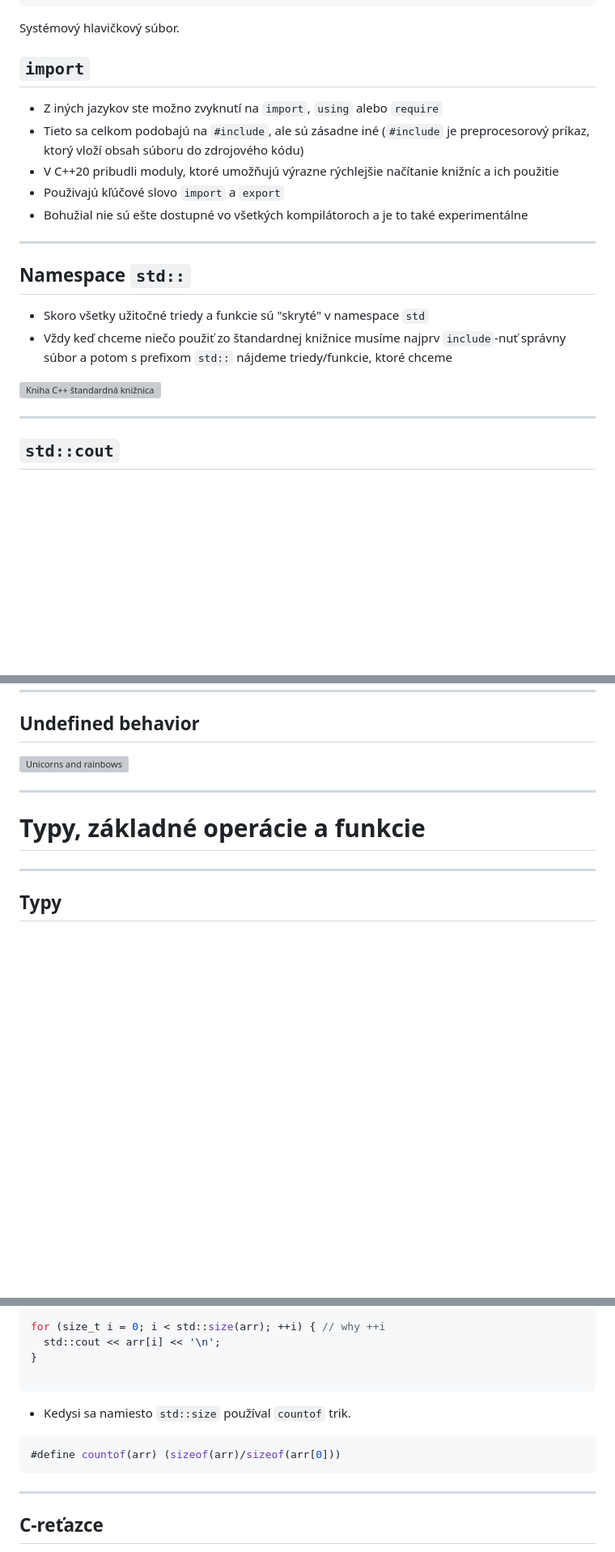
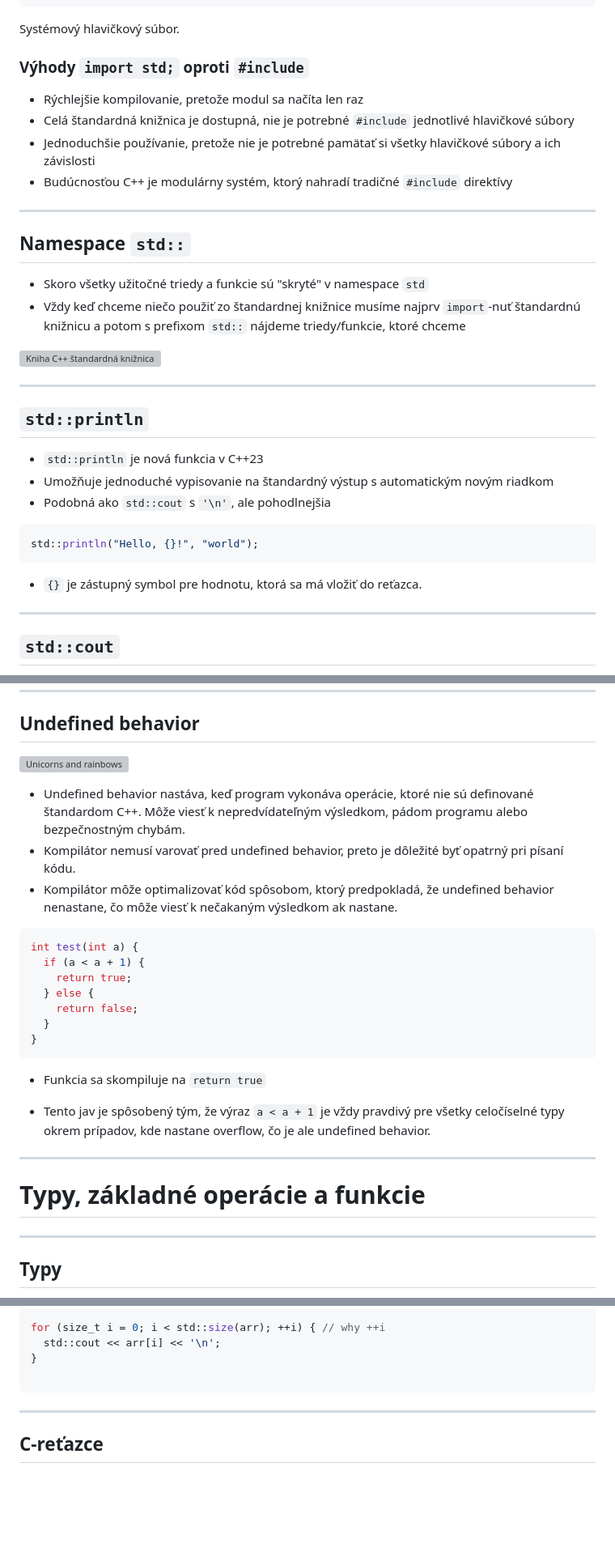
Before and after one commit to cppseminar/apc-lectures, a Markdown page: public/lectures/2_basics.md, 3 parts joined by grey strips. Shown at 81% size. Rendered like a GitHub page; blank space fills up the shorter version; grey boxes are pictures that could not be loaded.

Commit message:
first upldate of seconf lectu

````diff
--- a/public/lectures/2_basics.md
+++ b/public/lectures/2_basics.md
@@ -98,22 +111,35 @@ Systémový hlavičkový súbor.
 </div>
 
 
-## `import`
-
-* Z iných jazykov ste možno zvyknutí na `import`, `using` alebo `require`
-* Tieto sa celkom podobajú na `#include`, ale sú zásadne iné (`#include` je preprocesorový príkaz, ktorý vloží obsah súboru do zdrojového kódu)
-* V C++20 pribudli moduly, ktoré umožňujú výrazne rýchlejšie načítanie knižníc a ich použitie
-* Použivajú kľúčové slovo `import` a `export`
-* Bohužial nie sú ešte dostupné vo všetkých kompilátoroch a je to také experimentálne
+### Výhody `import std;` oproti `#include`
+
+* Rýchlejšie kompilovanie, pretože modul sa načíta len raz
+* Celá štandardná knižnica je dostupná, nie je potrebné `#include` jednotlivé hlavičkové súbory
+* Jednoduchšie používanie, pretože nie je potrebné pamätať si všetky hlavičkové súbory a ich závislosti
+* Budúcnosťou C++ je modulárny systém, ktorý nahradí tradičné `#include` direktívy
 
 ---
 
 ## Namespace `std::`
 
 * Skoro všetky užitočné triedy a funkcie sú "skryté" v namespace `std`
-* Vždy keď chceme niečo použiť zo štandardnej knižnice musíme najprv `include`-nuť správny súbor a potom s prefixom `std::` nájdeme triedy/funkcie, ktoré chceme
+* Vždy keď chceme niečo použiť zo štandardnej knižnice musíme najprv `import`-nuť štandardnú knižnicu a potom s prefixom `std::` nájdeme triedy/funkcie, ktoré chceme
 
 ![Kniha C++ štandardná knižnica](./lectures/2_basics/c++-standard-lib.png)
+
+---
+
+## `std::println`
+
+* `std::println` je nová funkcia v C++23
+* Umožňuje jednoduché vypisovanie na štandardný výstup s automatickým novým riadkom
+* Podobná ako `std::cout` s `'\n'`, ale pohodlnejšia
+
+```cpp
+std::println("Hello, {}!", "world");
+```
+
+* `{}` je zástupný symbol pre hodnotu, ktorá sa má vložiť do reťazca.
 
 ---
 
@@ -160,6 +186,27 @@ Dva ekvivalentné programy. Funkcia `widen` konvertuje znak pomocou aktuálne po
 ## Undefined behavior
 
 ![Unicorns and rainbows](./lectures/2_basics/unicorn.png)
+
+
+* Undefined behavior nastáva, keď program vykonáva operácie, ktoré nie sú definované štandardom C++. Môže viesť k nepredvídateľným výsledkom, pádom programu alebo bezpečnostným chybám.
+* Kompilátor nemusí varovať pred undefined behavior, preto je dôležité byť opatrný pri písaní kódu.
+* Kompilátor môže optimalizovať kód spôsobom, ktorý predpokladá, že undefined behavior nenastane, čo môže viesť k nečakaným výsledkom ak nastane.
+
+
+```cpp
+int test(int a) {
+  if (a < a + 1) {
+    return true;
+  } else {
+    return false;
+  }
+}
+```
+
+* Funkcia sa skompiluje na `return true`
+<!-- .element: class="fragment" -->
+* Tento jav je spôsobený tým, že výraz `a < a + 1` je vždy pravdivý pre všetky celočíselné typy okrem prípadov, kde nastane overflow, čo je ale undefined behavior.
+<!-- .element: class="fragment" -->
 
 ---
 
@@ -984,12 +1032,6 @@ for (size_t i = 0; i < std::size(arr); ++i) { // why ++i
   std::cout << arr[i] << '\n';
 }
 
-```
-
-* Kedysi sa namiesto `std::size` používal `countof` trik.
-
-```c
-#define countof(arr) (sizeof(arr)/sizeof(arr[0]))
 ```
 
 ---
````
Also changed, not shown: other parts of public/lectures/2_basics.md (+27 -13 lines).
